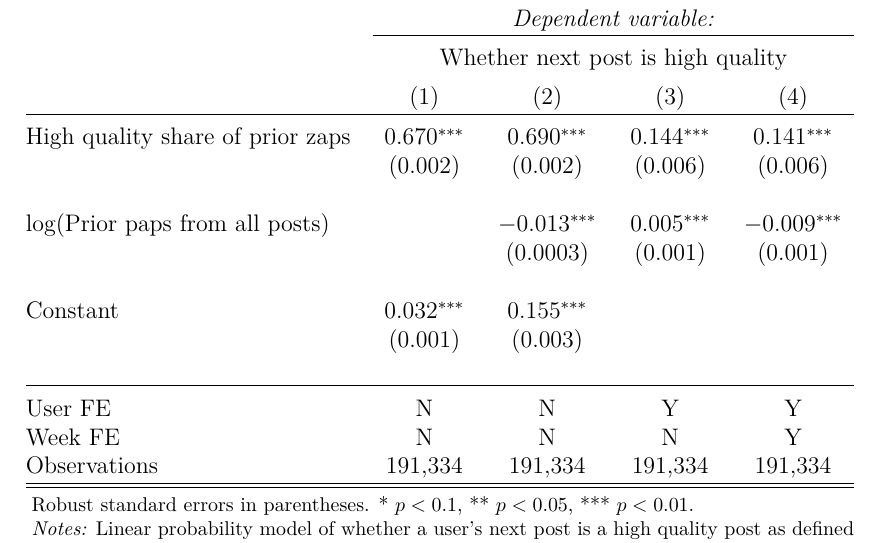
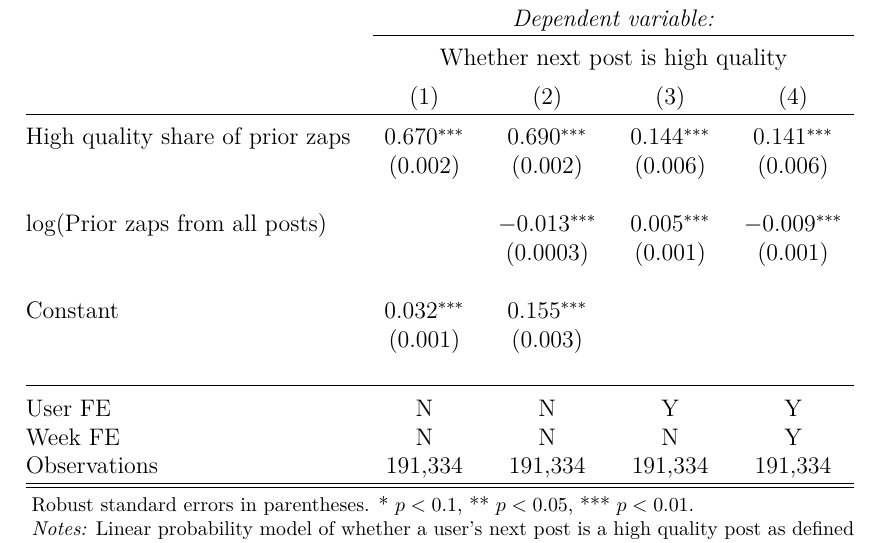
Before and after one commit to ed-kung/sn-research, a LaTeX paper (00main.tex, which reads results/tbl_v4v_learning.tex): part of page 30 of 30, cut so that both start at the same text. Compiled offline with pdfLaTeX.

Commit message:
fix typo

```diff
--- a/results/tbl_v4v_learning.tex
+++ b/results/tbl_v4v_learning.tex
@@ -1,7 +1,7 @@
  High quality share of prior zaps & 0.670$^{***}$ & 0.690$^{***}$ & 0.144$^{***}$ & 0.141$^{***}$ \\
   & (0.002) & (0.002) & (0.006) & (0.006) \\
   & & & & \\
- log(Prior paps from all posts) &  & $-$0.013$^{***}$ & 0.005$^{***}$ & $-$0.009$^{***}$ \\
+ log(Prior zaps from all posts) &  & $-$0.013$^{***}$ & 0.005$^{***}$ & $-$0.009$^{***}$ \\
   &  & (0.0003) & (0.001) & (0.001) \\
   & & & & \\
  Constant & 0.032$^{***}$ & 0.155$^{***}$ &  &  \\
```
Also changed, not shown: 1 other file.
